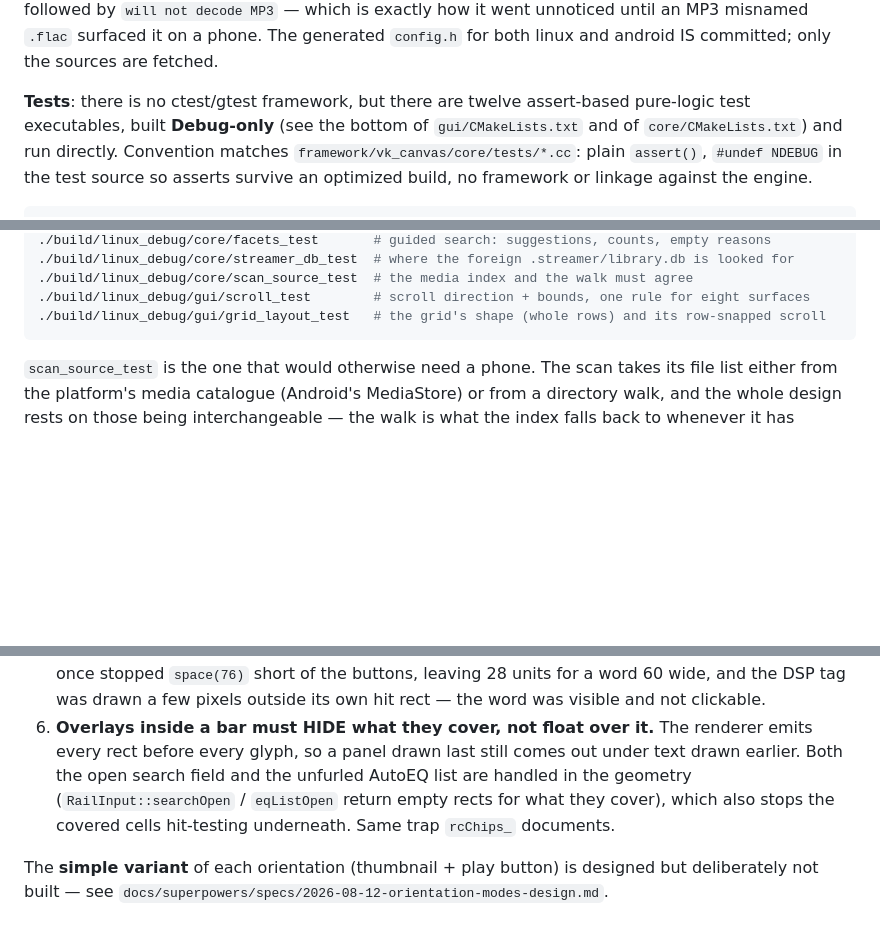
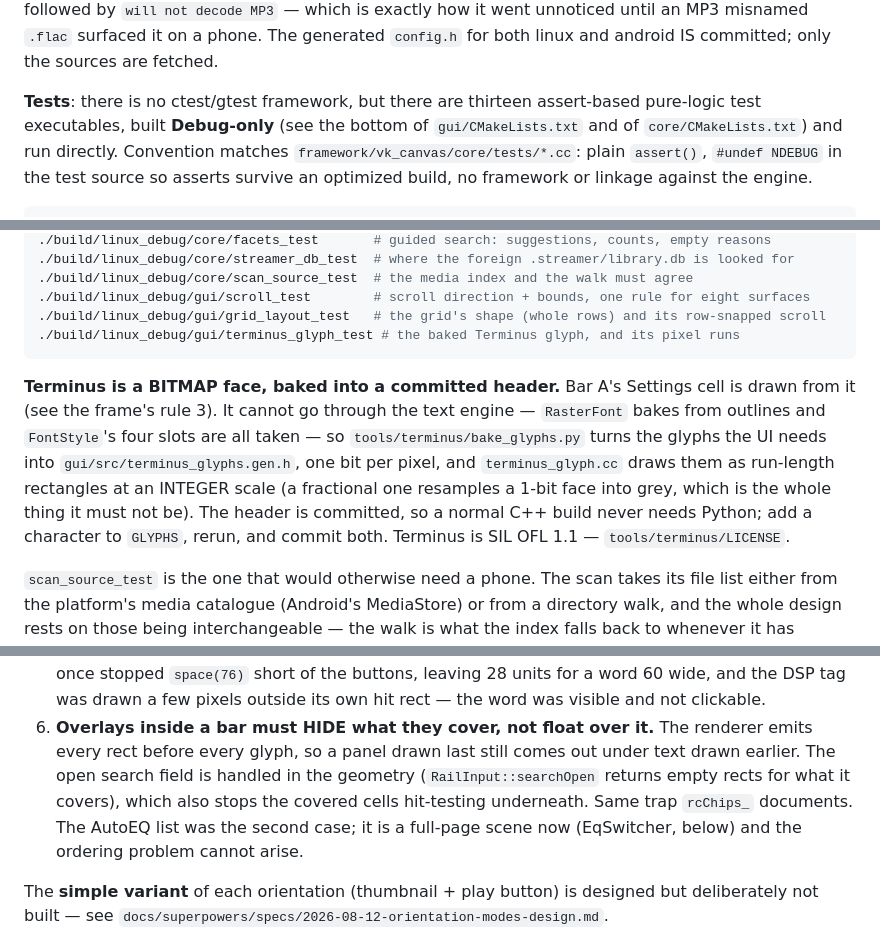
Before and after one commit to minervarr/Matrix_Player, a Markdown page: CLAUDE.md, 3 parts joined by grey strips. Rendered like a GitHub page; blank space fills up the shorter version.

````diff
--- a/CLAUDE.md
+++ b/CLAUDE.md
@@ -486,7 +486,7 @@ exactly how it went unnoticed until an MP3 misnamed `.flac` surfaced it on a
 phone. The generated `config.h` for both linux and android IS committed; only
 the sources are fetched.
 
-**Tests**: there is no ctest/gtest framework, but there are twelve assert-based
+**Tests**: there is no ctest/gtest framework, but there are thirteen assert-based
 pure-logic test executables, built **Debug-only** (see the bottom of
 `gui/CMakeLists.txt` and of `core/CMakeLists.txt`) and run directly. Convention
 matches `framework/vk_canvas/core/tests/*.cc`: plain `assert()`, `#undef NDEBUG`
@@ -507,7 +507,19 @@ scripts/linux/build.sh --debug
 ./build/linux_debug/core/scan_source_test  # the media index and the walk must agree
 ./build/linux_debug/gui/scroll_test        # scroll direction + bounds, one rule for eight surfaces
 ./build/linux_debug/gui/grid_layout_test   # the grid's shape (whole rows) and its row-snapped scroll
+./build/linux_debug/gui/terminus_glyph_test # the baked Terminus glyph, and its pixel runs
 ```
+
+**Terminus is a BITMAP face, baked into a committed header.** Bar A's Settings
+cell is drawn from it (see the frame's rule 3). It cannot go through the text
+engine — `RasterFont` bakes from outlines and `FontStyle`'s four slots are all
+taken — so `tools/terminus/bake_glyphs.py` turns the glyphs the UI needs into
+`gui/src/terminus_glyphs.gen.h`, one bit per pixel, and `terminus_glyph.cc`
+draws them as run-length rectangles at an INTEGER scale (a fractional one
+resamples a 1-bit face into grey, which is the whole thing it must not be).
+The header is committed, so a normal C++ build never needs Python; add a
+character to `GLYPHS`, rerun, and commit both. Terminus is SIL OFL 1.1 —
+`tools/terminus/LICENSE`.
 
 `scan_source_test` is the one that would otherwise need a phone. The scan takes
 its file list either from the platform's media catalogue (Android's MediaStore)
@@ -1275,10 +1302,11 @@ Five things here are load-bearing:
    visible and not clickable.
 6. **Overlays inside a bar must HIDE what they cover, not float over it.** The
    renderer emits every rect before every glyph, so a panel drawn last still
-   comes out under text drawn earlier. Both the open search field and the
-   unfurled AutoEQ list are handled in the geometry (`RailInput::searchOpen` /
-   `eqListOpen` return empty rects for what they cover), which also stops the
-   covered cells hit-testing underneath. Same trap `rcChips_` documents.
+   comes out under text drawn earlier. The open search field is handled in the
+   geometry (`RailInput::searchOpen` returns empty rects for what it covers),
+   which also stops the covered cells hit-testing underneath. Same trap
+   `rcChips_` documents. The AutoEQ list was the second case; it is a full-page
+   scene now (EqSwitcher, below) and the ordering problem cannot arise.
 
 The **simple variant** of each orientation (thumbnail + play button) is
 designed but deliberately not built — see
````
Also changed, not shown: other parts of CLAUDE.md (+46 -25 lines), docs/UI_DESIGN_SYSTEM.md (+72 -41 lines).
